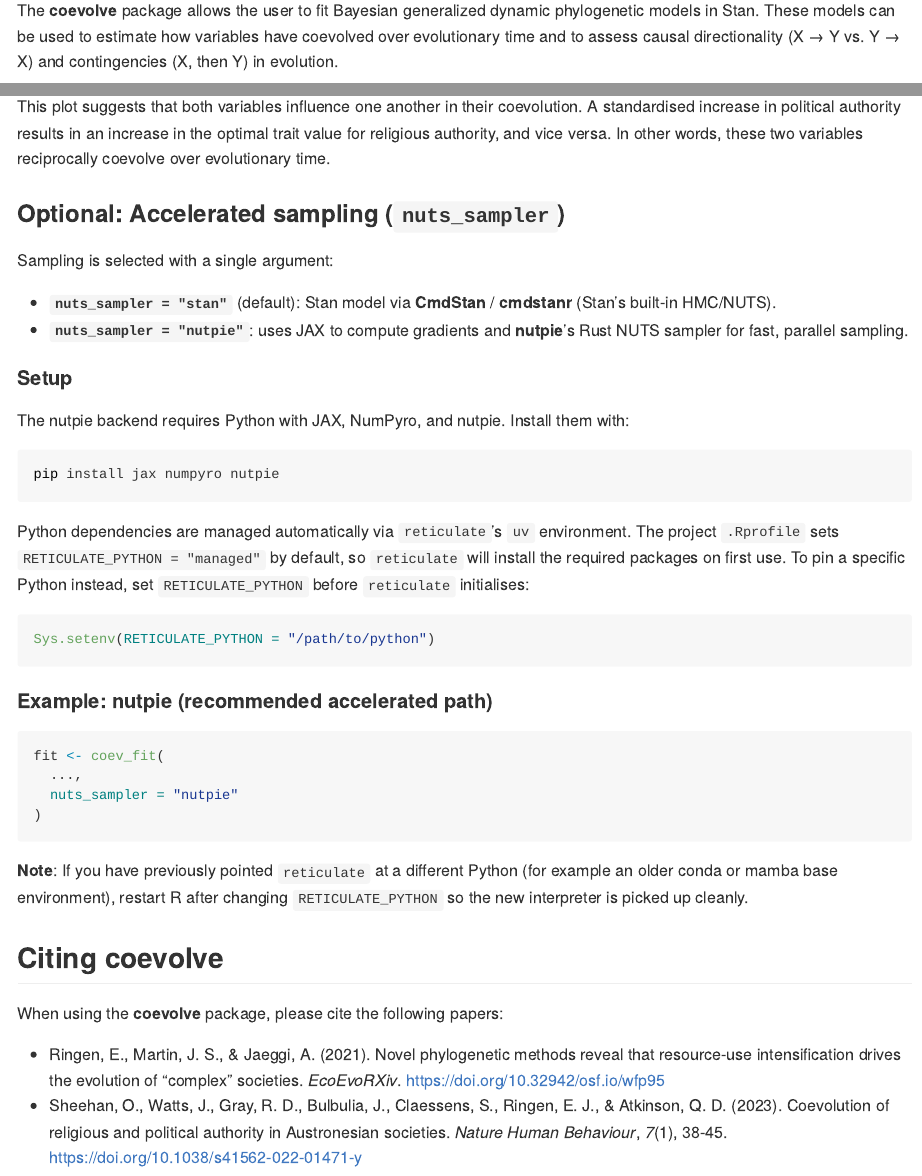
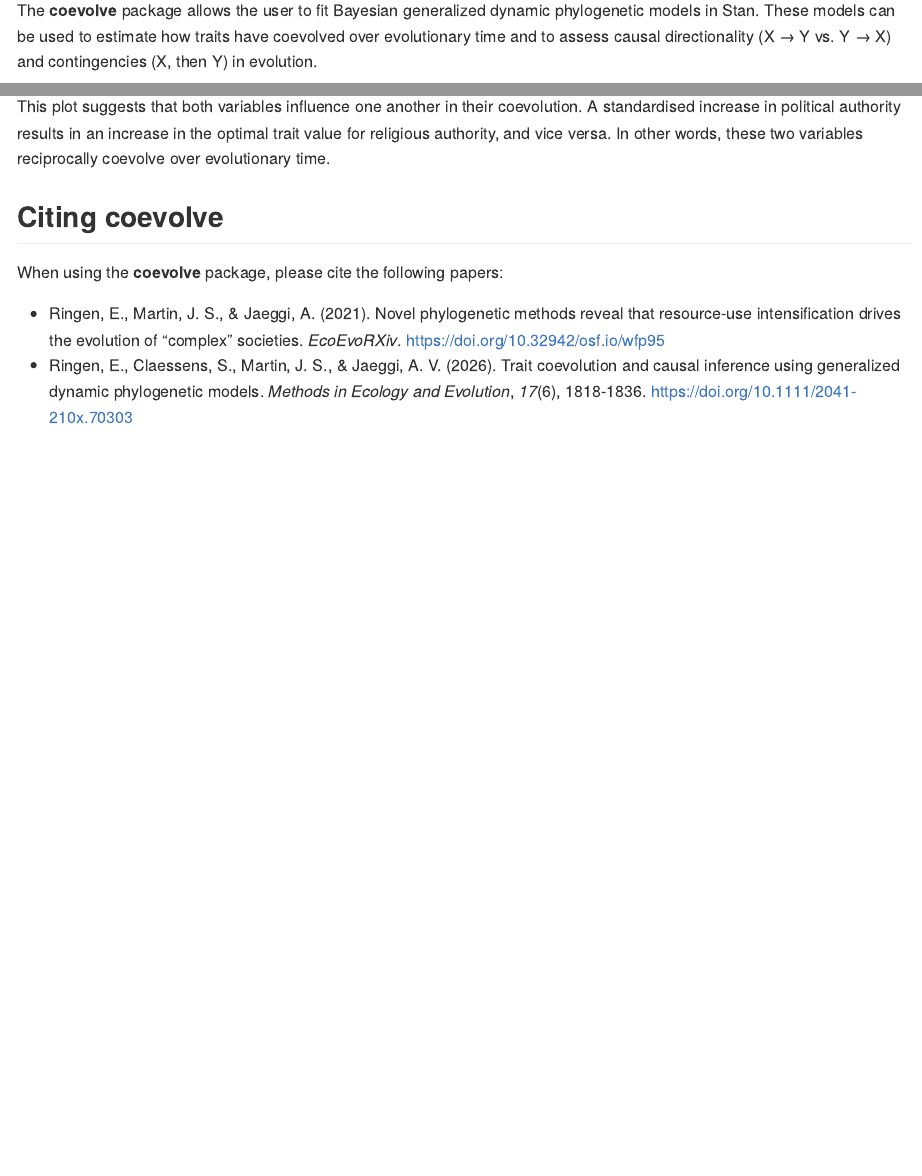
Before and after one commit to ScottClaessens/coevolve, an R Markdown document (README.Rmd): the page in a window 1100 px wide, from 210 px down, and a second part further down, joined at a grey line. Rendered offline with R 4.5, knitr and Pandoc, with nearby package versions; some code elsewhere in the file could not run offline; badge pictures from the web are left out.

Commit message:
Update README

````diff
--- a/README.Rmd
+++ b/README.Rmd
@@ -48,7 +48,7 @@
 
 The **coevolve** package allows the user to fit Bayesian generalized dynamic
 phylogenetic models in Stan. These models can be used to estimate how
-variables have coevolved over evolutionary time and to assess causal
+traits have coevolved over evolutionary time and to assess causal
 directionality (X → Y vs. Y → X) and contingencies (X, then Y) in evolution.
 
 While existing methods only allow pairs of binary traits to coevolve
@@ -136,47 +136,6 @@
 In other words, these two variables reciprocally coevolve over evolutionary
 time.
 
-### Optional: Accelerated sampling (`nuts_sampler`)
-
-Sampling is selected with a single argument:
-
-- **`nuts_sampler = "stan"`** (default): Stan model via **CmdStan** /
-  **cmdstanr** (Stan's built-in HMC/NUTS).
-- **`nuts_sampler = "nutpie"`**: uses JAX to compute gradients and
-  **nutpie**'s Rust NUTS sampler for fast, parallel sampling.
-
-#### Setup
-
-The nutpie backend requires Python with JAX, NumPyro, and nutpie. Install
-them with:
-
-```bash
-pip install jax numpyro nutpie
-```
-
-Python dependencies are managed automatically via `reticulate`'s `uv`
-environment. The project `.Rprofile` sets `RETICULATE_PYTHON = "managed"`
-by default, so `reticulate` will install the required packages on first
-use. To pin a specific Python instead, set `RETICULATE_PYTHON` before
-`reticulate` initialises:
-
-```r
-Sys.setenv(RETICULATE_PYTHON = "/path/to/python")
-```
-
-#### Example: nutpie (recommended accelerated path)
-
-```r
-fit <- coev_fit(
-  ...,
-  nuts_sampler = "nutpie"
-)
-```
-
-**Note**: If you have previously pointed `reticulate` at a different Python
-(for example an older conda or mamba base environment), restart R after
-changing `RETICULATE_PYTHON` so the new interpreter is picked up cleanly.
-
 ## Citing coevolve
 
 When using the **coevolve** package, please cite the following papers:
@@ -184,7 +143,7 @@
 - Ringen, E., Martin, J. S., & Jaeggi, A. (2021). Novel phylogenetic methods
   reveal that resource-use intensification drives the evolution of "complex"
   societies. _EcoEvoRXiv_. https://doi.org/10.32942/osf.io/wfp95
-- Sheehan, O., Watts, J., Gray, R. D., Bulbulia, J., Claessens, S., Ringen,
-  E. J., & Atkinson, Q. D. (2023). Coevolution of religious and political
-  authority in Austronesian societies. _Nature Human Behaviour_, _7_(1), 38-45.
-  https://doi.org/10.1038/s41562-022-01471-y
+- Ringen, E., Claessens, S., Martin, J. S., & Jaeggi, A. V. (2026). Trait
+  coevolution and causal inference using generalized dynamic phylogenetic
+  models. _Methods in Ecology and Evolution_, _17_(6), 1818-1836.
+  https://doi.org/10.1111/2041-210x.70303
````
Also changed, not shown: README.md, README.Rmd (2 more changed lines), 1 other file.
